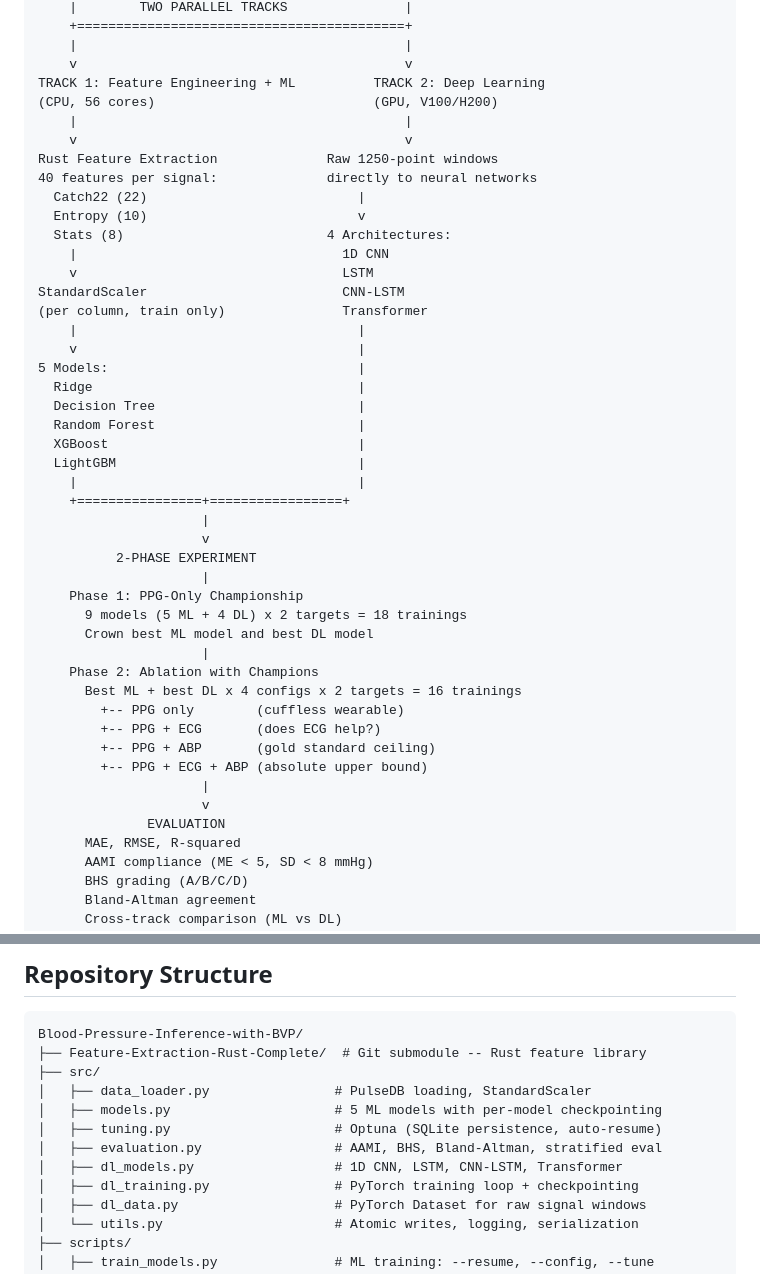
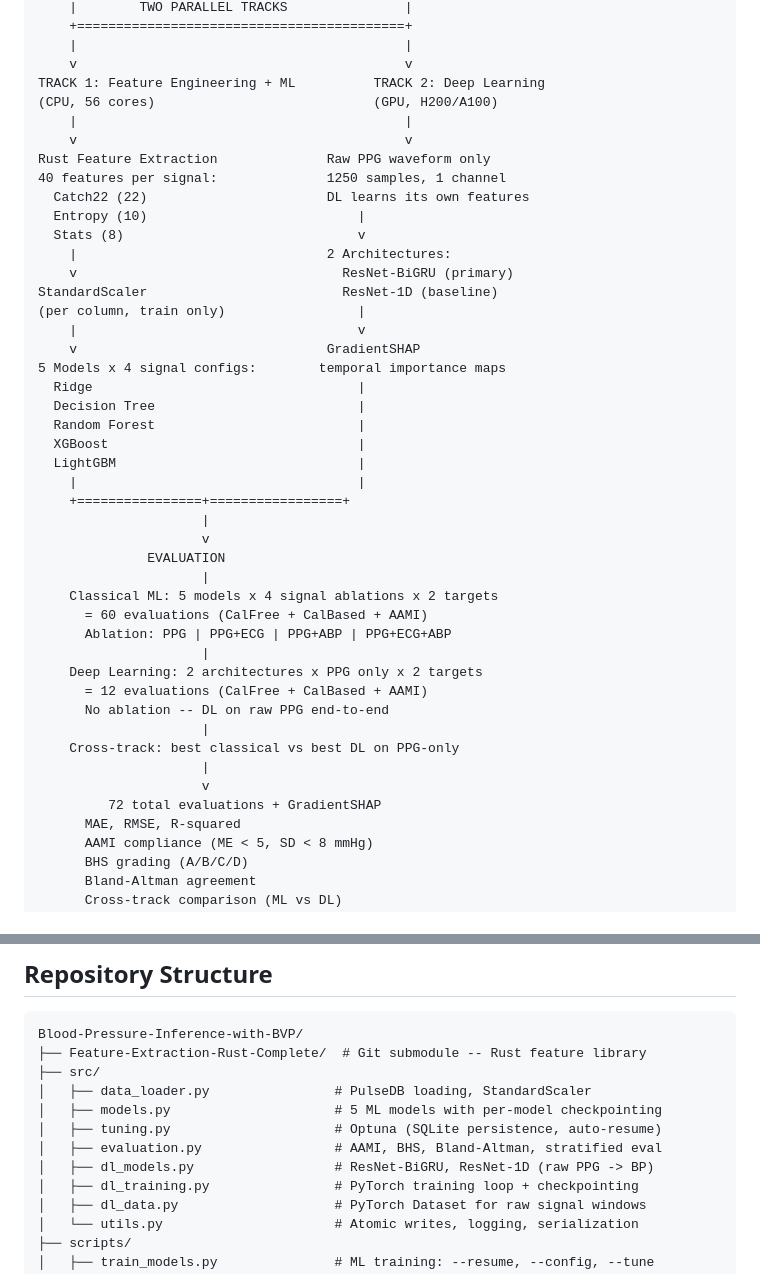
Before and after one commit to vignankamarthi/Blood-Pressure-Inference-with-BVP, a Markdown page: README.md, 2 parts joined by grey strips. Drawn GitHub-style.

Commit message:
Update docs with ResNet-BiGRU architecture and experiment design

```diff
--- a/README.md
+++ b/README.md
@@ -23,21 +23,21 @@ PulseDB v2.0 (5.2M segments, 5,361 subjects, 125 Hz)
     |                                          |
     v                                          v
 TRACK 1: Feature Engineering + ML          TRACK 2: Deep Learning
-(CPU, 56 cores)                            (GPU, V100/H200)
+(CPU, 56 cores)                            (GPU, H200/A100)
     |                                          |
     v                                          v
-Rust Feature Extraction              Raw 1250-point windows
-40 features per signal:              directly to neural networks
-  Catch22 (22)                           |
-  Entropy (10)                           v
-  Stats (8)                          4 Architectures:
-    |                                  1D CNN
-    v                                  LSTM
-StandardScaler                         CNN-LSTM
-(per column, train only)               Transformer
-    |                                    |
-    v                                    |
-5 Models:                                |
+Rust Feature Extraction              Raw PPG waveform only
+40 features per signal:              1250 samples, 1 channel
+  Catch22 (22)                       DL learns its own features
+  Entropy (10)                           |
+  Stats (8)                              v
+    |                                2 Architectures:
+    v                                  ResNet-BiGRU (primary)
+StandardScaler                         ResNet-1D (baseline)
+(per column, train only)                 |
+    |                                    v
+    v                                GradientSHAP
+5 Models x 4 signal configs:        temporal importance maps
   Ridge                                  |
   Decision Tree                          |
   Random Forest                          |
@@ -47,21 +47,20 @@ StandardScaler                         CNN-LSTM
     +================+=================+
                      |
                      v
-          2-PHASE EXPERIMENT
+              EVALUATION
                      |
-    Phase 1: PPG-Only Championship
-      9 models (5 ML + 4 DL) x 2 targets = 18 trainings
-      Crown best ML model and best DL model
+    Classical ML: 5 models x 4 signal ablations x 2 targets
+      = 60 evaluations (CalFree + CalBased + AAMI)
+      Ablation: PPG | PPG+ECG | PPG+ABP | PPG+ECG+ABP
                      |
-    Phase 2: Ablation with Champions
-      Best ML + best DL x 4 configs x 2 targets = 16 trainings
-        +-- PPG only        (cuffless wearable)
-        +-- PPG + ECG       (does ECG help?)
-        +-- PPG + ABP       (gold standard ceiling)
-        +-- PPG + ECG + ABP (absolute upper bound)
+    Deep Learning: 2 architectures x PPG only x 2 targets
+      = 12 evaluations (CalFree + CalBased + AAMI)
+      No ablation -- DL on raw PPG end-to-end
+                     |
+    Cross-track: best classical vs best DL on PPG-only
                      |
                      v
-              EVALUATION
+         72 total evaluations + GradientSHAP
       MAE, RMSE, R-squared
       AAMI compliance (ME < 5, SD < 8 mmHg)
       BHS grading (A/B/C/D)
@@ -84,7 +83,7 @@ Blood-Pressure-Inference-with-BVP/
 │   ├── models.py                     # 5 ML models with per-model checkpointing
 │   ├── tuning.py                     # Optuna (SQLite persistence, auto-resume)
 │   ├── evaluation.py                 # AAMI, BHS, Bland-Altman, stratified eval
-│   ├── dl_models.py                  # 1D CNN, LSTM, CNN-LSTM, Transformer
+│   ├── dl_models.py                  # ResNet-BiGRU, ResNet-1D (raw PPG -> BP)
 │   ├── dl_training.py                # PyTorch training loop + checkpointing
 │   ├── dl_data.py                    # PyTorch Dataset for raw signal windows
 │   └── utils.py                      # Atomic writes, logging, serialization
```
Also changed, not shown: PROCESS_FLOW_CHART.md (+96 -74 lines).
